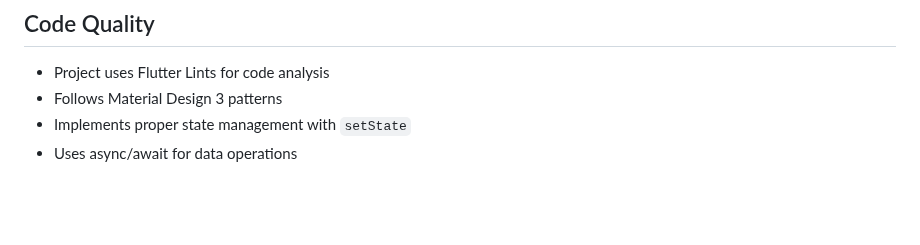
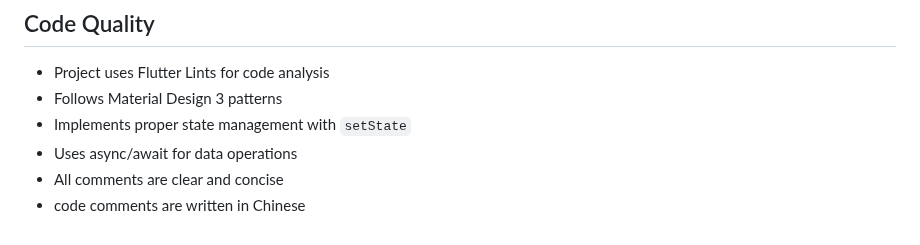
Before and after one commit to altusea/accounts_flow, a Markdown page: CLAUDE.md, the part around the change. Drawn GitHub-style; blank space fills up the shorter version.

Commit message:
docs(accounts_flow): 更新项目文档说明
- 添加了关于代码注释语言的说明
- 明确所有注释需清晰简洁
- 保留原有技术栈和设计模式描述

```diff
--- a/CLAUDE.md
+++ b/CLAUDE.md
@@ -81,3 +81,5 @@ This is a Flutter personal finance tracking application called "accounts_flow" t
 - Follows Material Design 3 patterns
 - Implements proper state management with `setState`
 - Uses async/await for data operations
+- All comments are clear and concise
+- code comments are written in Chinese
```
